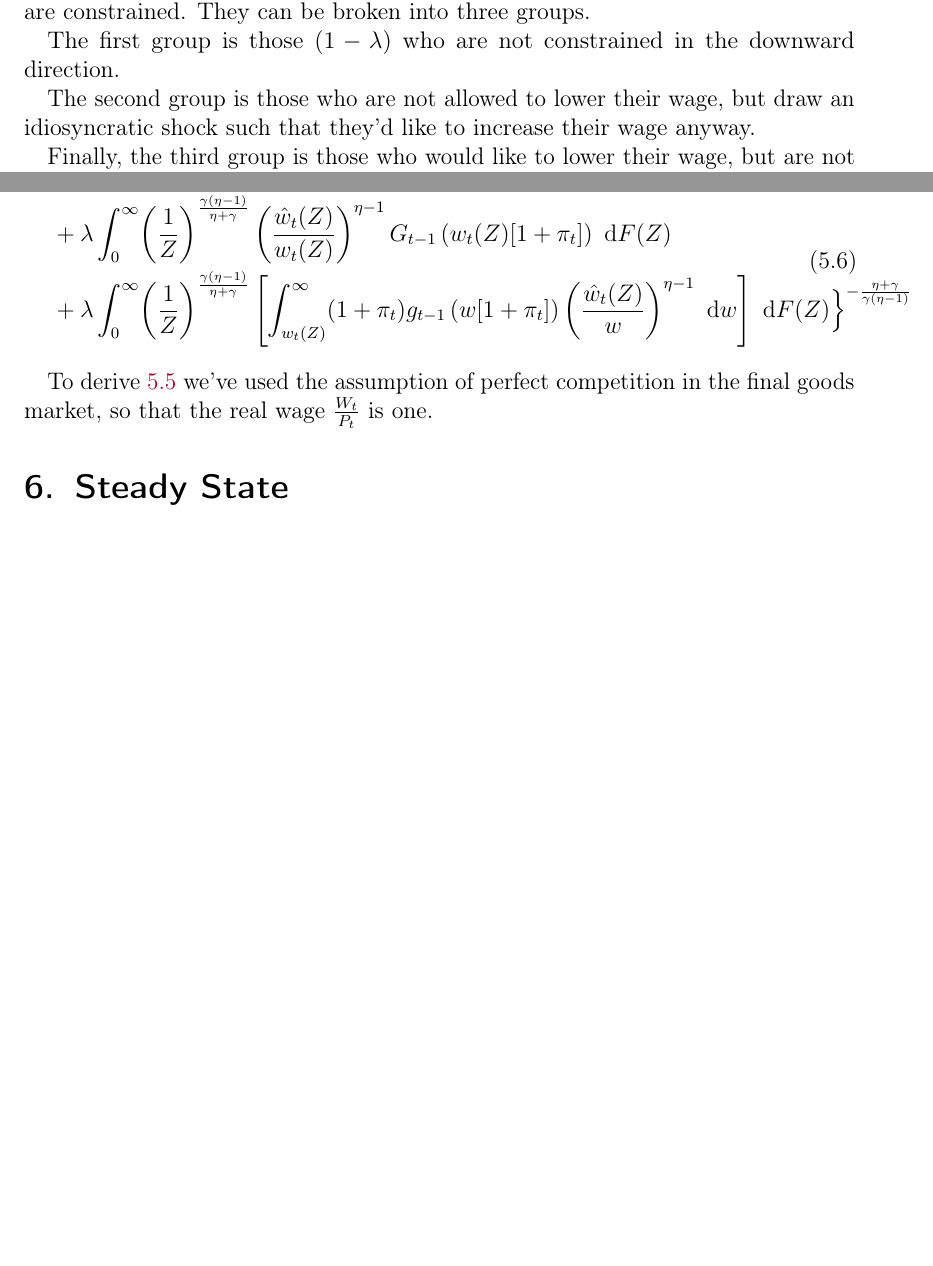
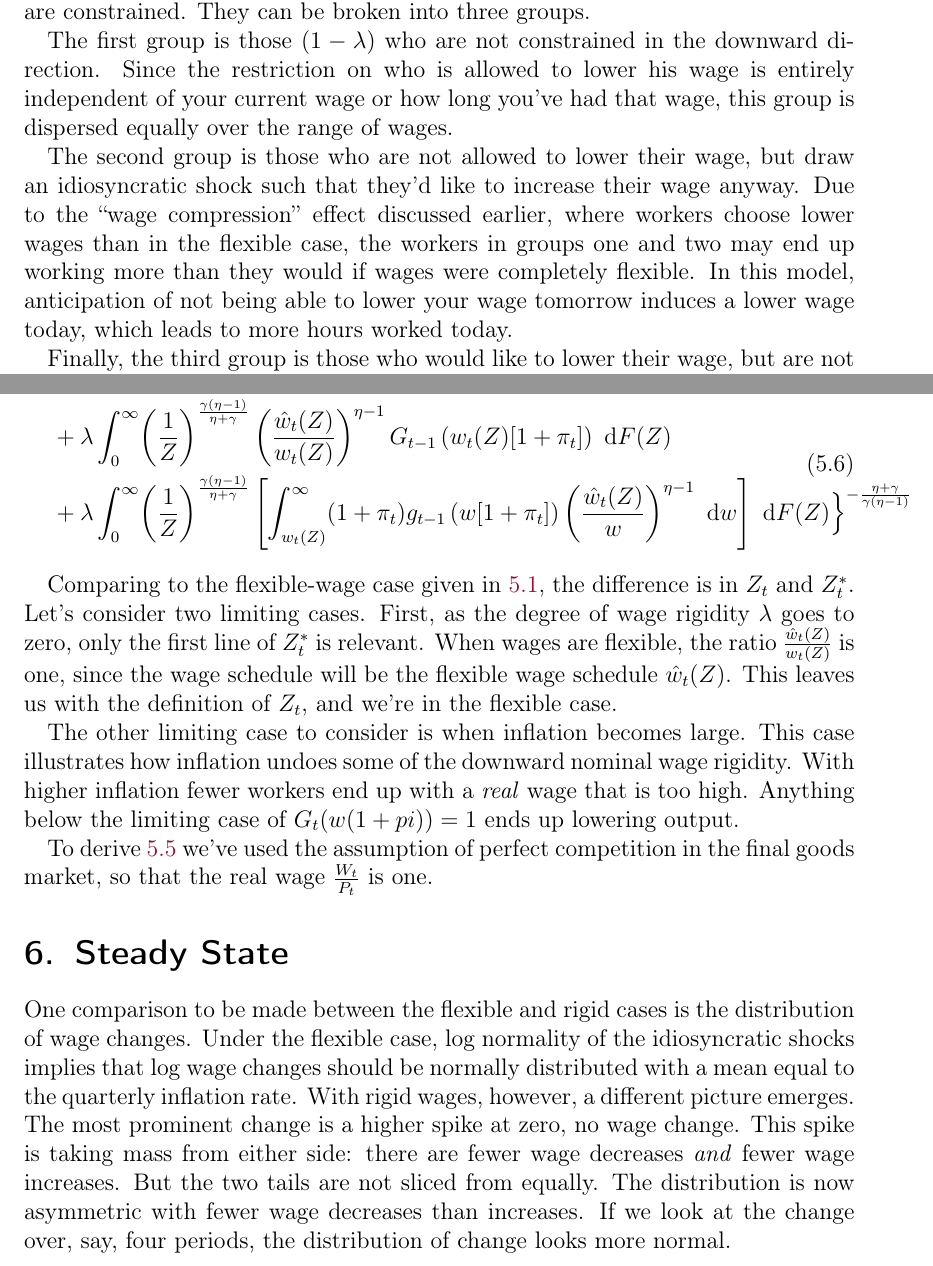
Before and after one commit to TomAugspurger/dnwr-zlb, a LaTeX paper (writing/inflation_and_welfare.tex): two parts of pages 5 and 6 of 9, joined at a grey line, cut so that both start at the same text, the shorter picture padded with empty space. Compiled offline with pdfLaTeX; a missing bibliography style is replaced by a similar one.

Commit message:
PAPER: Moar.

```diff
--- a/writing/inflation_and_welfare.tex
+++ b/writing/inflation_and_welfare.tex
@@ -15,8 +15,8 @@
 \usepackage{siunitx}                                       % Scientific units and numbering
 \usepackage[usenames,dvipsnames,svgnames,table]{xcolor}    % Set color of text/background
 \linespread{1}                                           % Default line spacing size
-\usepackage{microtype}                                     % Improves spacing in the document
-\usepackage{setspace}                                      % Set line spacing dynamically
+% \usepackage{microtype}                                     % Improves spacing in the document
+% \usepackage{setspace}                                      % Set line spacing dynamically
 \usepackage{tocloft}                                       % List adjustments including ToC
 \DeclareMathOperator*{\argmin}{arg\!\min}
 \definecolor{purple}{HTML}{7A68A6}
@@ -27,7 +27,7 @@
 %----------------------------------------------------------------------------------------
 
 \usepackage{graphicx}                                      % Required for the inclusion of images
-\graphicspath{{./Pictures/}}                               % Specifies picture directory
+\graphicspath{{./model/figures/}}                          % Specifies picture directory
 \usepackage{float}                                         % Allows putting an [H] in \begin{figure}
 \usepackage{wrapfig}                                       % Allows in-line images
 
@@ -63,15 +63,15 @@ escapeinside={\%*}{*)}                                     % If you want to add
 }
 
 \usepackage[T1]{fontenc}
-\usepackage{inconsolata}
+% \usepackage{inconsolata}
 
 
 %----------------------------------------------------------------------------------------
 %    EXTRAS
 %----------------------------------------------------------------------------------------
 
-\usepackage{attachfile}                                    % Attach files to your document
-\usepackage{fancyhdr}                                      % Fancy Header
+% \usepackage{attachfile}                                    % Attach files to your document
+% \usepackage{fancyhdr}                                      % Fancy Header
 \usepackage{natbib}
 
 \begin{document}
@@ -361,7 +363,10 @@ For the rigid case, $\lambda > 0$, we need to keep track of which subset of indi
 They can be broken into three groups.
 
 The first group is those $(1 - \lambda)$ who are not constrained in the downward direction.
+Since the restriction on who is allowed to lower his wage is entirely independent of your current wage or how long you've had that wage, this group is dispersed equally over the range of wages.
 
 The second group is those who are not allowed to lower their wage, but draw an idiosyncratic shock such that they'd like to increase their wage anyway.
+Due to the ``wage compression'' effect discussed earlier, where workers choose lower wages than in the flexible case, the workers in groups one and two may end up working more than they would if wages were completely flexible.
+In this model, anticipation of not being able to lower your wage tomorrow induces a lower wage today, which leads to more hours worked today.
 
 Finally, the third group is those who would like to lower their wage, but are not allowed to.
@@ -392,11 +398,32 @@ where
     \end{split}
 \end{equation}
 
+Comparing to the flexible-wage case given in \ref{eq:output_flexible}, the difference is in $Z_t$ and $Z_t^*$.
+Let's consider two limiting cases.
+First, as the degree of wage rigidity $\lambda$ goes to zero, only the first line of $Z_t^*$ is relevant.
+When wages are flexible, the ratio $\frac{\hat{w}_t(Z)}{w_t(Z)}$ is one, since the wage schedule will be the flexible wage schedule $\hat{w}_t(Z)$.  % Holy batman awkward.
+This leaves us with the definition of $Z_t$, and we're in the flexible case.
+
+The other limiting case to consider is when inflation becomes large.
+This case illustrates how inflation undoes some of the downward nominal wage rigidity.
+With higher inflation fewer workers end up with a \emph{real} wage that is too high.
+Anything below the limiting case of $G_t(w (1 + pi)) = 1$ ends up lowering output.
+
 To derive \ref{eq:output_rigid} we've used the assumption of perfect competition in the final goods market, so that the real wage $\frac{W_t}{P_t}$ is one.
-
 
 \section{Steady State}
 \label{sec:steady_state}
+
+One comparison to be made between the flexible and rigid cases is the distribution of wage changes.
+Under the flexible case, log normality of the idiosyncratic shocks implies that log wage changes should be normally distributed with a mean equal to the quarterly inflation rate.
+With rigid wages, however, a different picture emerges.
+The most prominent change is a higher spike at zero, no wage change.
+This spike is taking mass from either side: there are fewer wage decreases \emph{and} fewer wage increases.
+But the two tails are not sliced from equally.
+The distribution is now asymmetric with fewer wage decreases than increases.
+% Insert comp to nomral here.
+If we look at the change over, say, four periods, the distribution of change looks more normal.
+
 
 \newpage
 \bibliographystyle{apa}
```
Also changed, not shown: writing/inflation_and_welfare.tex (47 more changed lines).
